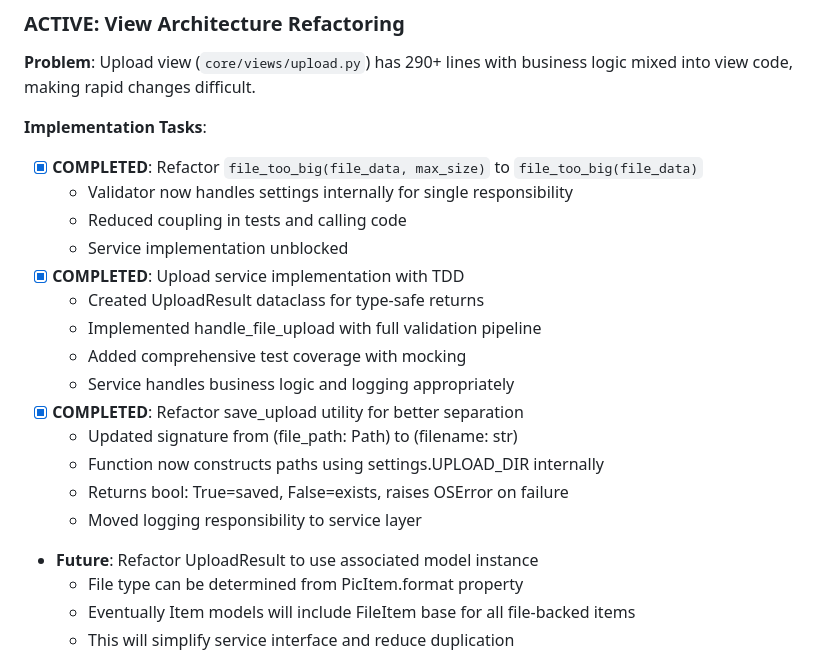
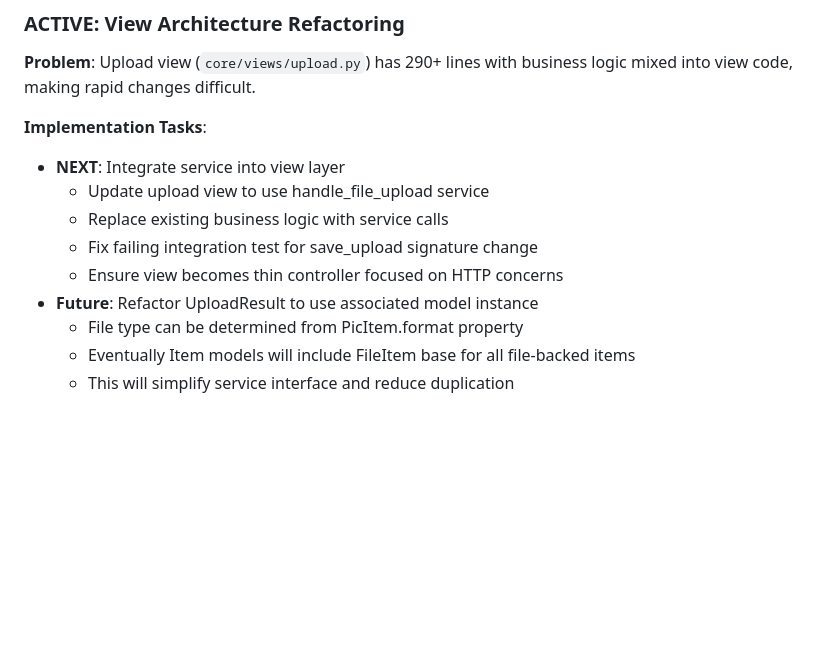
Before and after one commit to marcus-grant/depo, a Markdown page: TODO.md, the part around the change. Drawn GitHub-style; blank space fills up the shorter version.

```diff
--- a/TODO.md
+++ b/TODO.md
@@ -9,20 +9,11 @@ business logic mixed into view code, making rapid changes difficult.
 
 **Implementation Tasks**:
 
-- [x] **COMPLETED**: Refactor `file_too_big(file_data, max_size)` to `file_too_big(file_data)`
-  - Validator now handles settings internally for single responsibility
-  - Reduced coupling in tests and calling code
-  - Service implementation unblocked
-- [x] **COMPLETED**: Upload service implementation with TDD
-  - Created UploadResult dataclass for type-safe returns
-  - Implemented handle_file_upload with full validation pipeline
-  - Added comprehensive test coverage with mocking
-  - Service handles business logic and logging appropriately
-- [x] **COMPLETED**: Refactor save_upload utility for better separation
-  - Updated signature from (file_path: Path) to (filename: str)
-  - Function now constructs paths using settings.UPLOAD_DIR internally
-  - Returns bool: True=saved, False=exists, raises OSError on failure
-  - Moved logging responsibility to service layer
+- **NEXT**: Integrate service into view layer
+  - Update upload view to use handle_file_upload service
+  - Replace existing business logic with service calls
+  - Fix failing integration test for save_upload signature change
+  - Ensure view becomes thin controller focused on HTTP concerns
 - **Future**: Refactor UploadResult to use associated model instance
   - File type can be determined from PicItem.format property
   - Eventually Item models will include FileItem base for all file-backed items
```
Also changed, not shown: CHANGELOG.md (+21 -0 lines).
